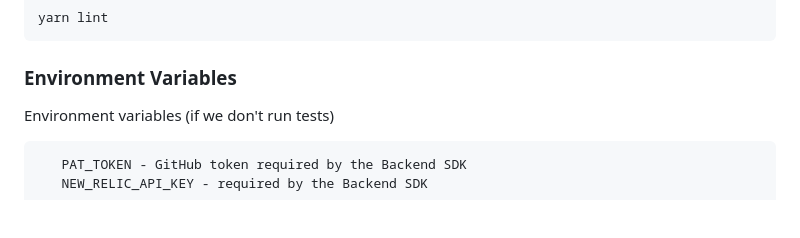
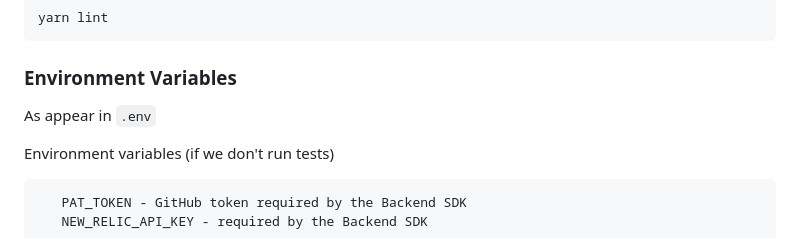
Before and after one commit to thisisarchimedes/EventFetcherService, a Markdown page: README.md, the part around the change. Drawn GitHub-style; blank space fills up the shorter version.

````diff
--- a/README.md
+++ b/README.md
@@ -51,6 +51,8 @@ yarn lint
 
 ### Environment Variables
 
+As appear in `.env`
+
 Environment variables (if we don't run tests)
 ```bash
    PAT_TOKEN - GitHub token required by the Backend SDK
````
